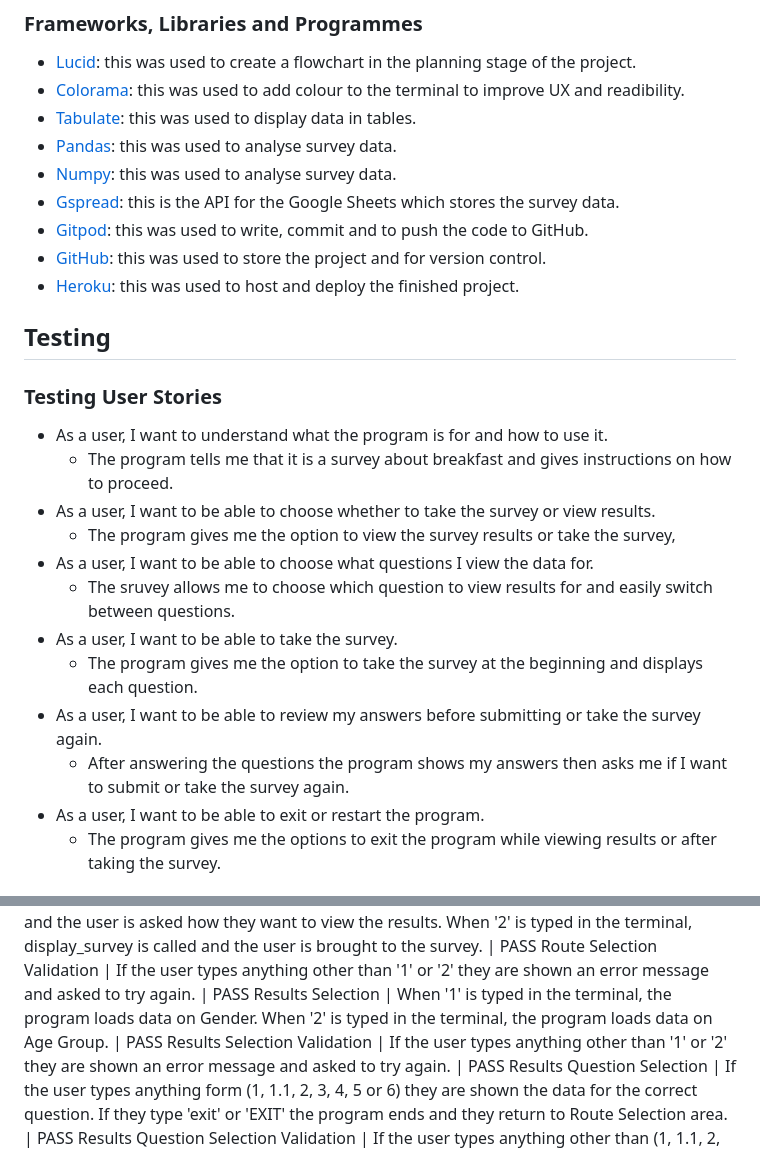
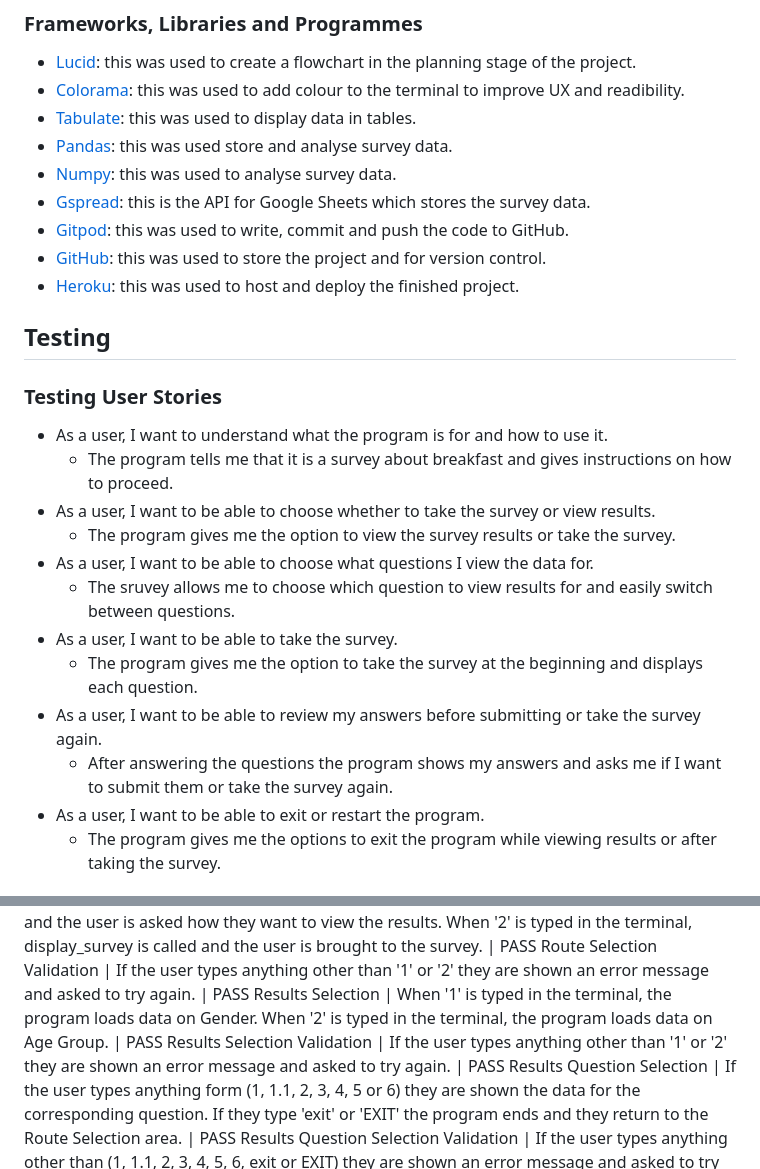
Before and after one commit to orlagh-sweeney/breakfast-survey, a Markdown page: README.md, 2 parts joined by grey strips. Drawn GitHub-style.

```diff
--- a/README.md
+++ b/README.md
@@ -125,10 +128,10 @@ The flowchart does not include every validation as it would make the chart too c
 - [Lucid](https://lucid.app/documents#/dashboard): this was used to create a flowchart in the planning stage of the project.
 - [Colorama](https://pypi.org/project/colorama/): this was used to add colour to the terminal to improve UX and readibility.
 - [Tabulate](https://pypi.org/project/tabulate/): this was used to display data in tables.
-- [Pandas](https://pypi.org/project/pandas/): this was used to analyse survey data.
+- [Pandas](https://pypi.org/project/pandas/): this was used store and analyse survey data.
 - [Numpy](https://pypi.org/project/numpy/): this was used to analyse survey data.
-- [Gspread](https://docs.gspread.org/en/v5.7.0/): this is the API for the Google Sheets which stores the survey data.
-- [Gitpod](https://www.gitpod.io/): this was used to write, commit and to push the code to GitHub.
+- [Gspread](https://docs.gspread.org/en/v5.7.0/): this is the API for Google Sheets which stores the survey data.
+- [Gitpod](https://www.gitpod.io/): this was used to write, commit and push the code to GitHub.
 - [GitHub](https://github.com/): this was used to store the project and for version control.
 - [Heroku](https://dashboard.heroku.com/login): this was used to host and deploy the finished project.
 
@@ -137,13 +140,13 @@ The flowchart does not include every validation as it would make the chart too c
 - As a user, I want to understand what the program is for and how to use it.
     - The program tells me that it is a survey about breakfast and gives instructions on how to proceed.
 - As a user, I want to be able to choose whether to take the survey or view results.
-    - The program gives me the option to view the survey results or take the survey,
+    - The program gives me the option to view the survey results or take the survey.
 - As a user, I want to be able to choose what questions I view the data for.
     - The sruvey allows me to choose which question to view results for and easily switch between questions.
 - As a user, I want to be able to take the survey.
     - The program gives me the option to take the survey at the beginning and displays each question.
 - As a user, I want to be able to review my answers before submitting or take the survey again.
-    - After answering the questions the program shows my answers then asks me if I want to submit or take the survey again.
+    - After answering the questions the program shows my answers and asks me if I want to submit them or take the survey again.
 - As a user, I want to be able to exit or restart the program.
     - The program gives me the options to exit the program while viewing results or after taking the survey.
 
@@ -164,7 +167,7 @@ Route Selection | When '1' is typed in the terminal, results_selection is called
 Route Selection Validation | If the user types anything other than '1' or '2' they are shown an error message and asked to try again. | PASS
 Results Selection | When '1' is typed in the terminal, the program loads data on Gender. When '2' is typed in the terminal, the program loads data on Age Group. | PASS
 Results Selection Validation | If the user types anything other than '1' or '2' they are shown an error message and asked to try again. | PASS
-Results Question Selection | If the user types anything form (1, 1.1, 2, 3, 4, 5 or 6) they are shown the data for the correct question. If they type 'exit' or 'EXIT' the program ends and they return to Route Selection area. | PASS
+Results Question Selection | If the user types anything form (1, 1.1, 2, 3, 4, 5 or 6) they are shown the data for the corresponding question. If they type 'exit' or 'EXIT' the program ends and they return to the Route Selection area. | PASS
 Results Question Selection Validation | If the user types anything other than (1, 1.1, 2, 3, 4, 5, 6, exit or EXIT) they are shown an error message and asked to try again. | PASS
 Display Survey | The survey loads each question with the correct set of answers options. | PASS
 Survey Answer Selection Validation | If the users enters an invalid input they are shown an error message and asked to try again. The error message displays a list of numbers from which they can choose. | PASS
```
Also changed, not shown: other parts of README.md (+18 -15 lines).
